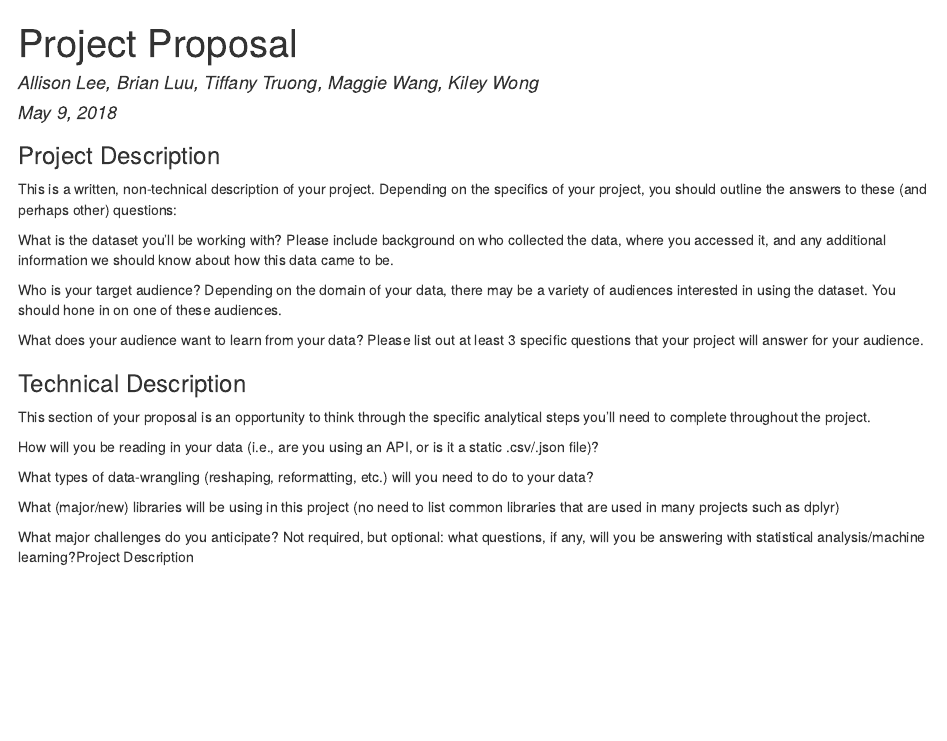
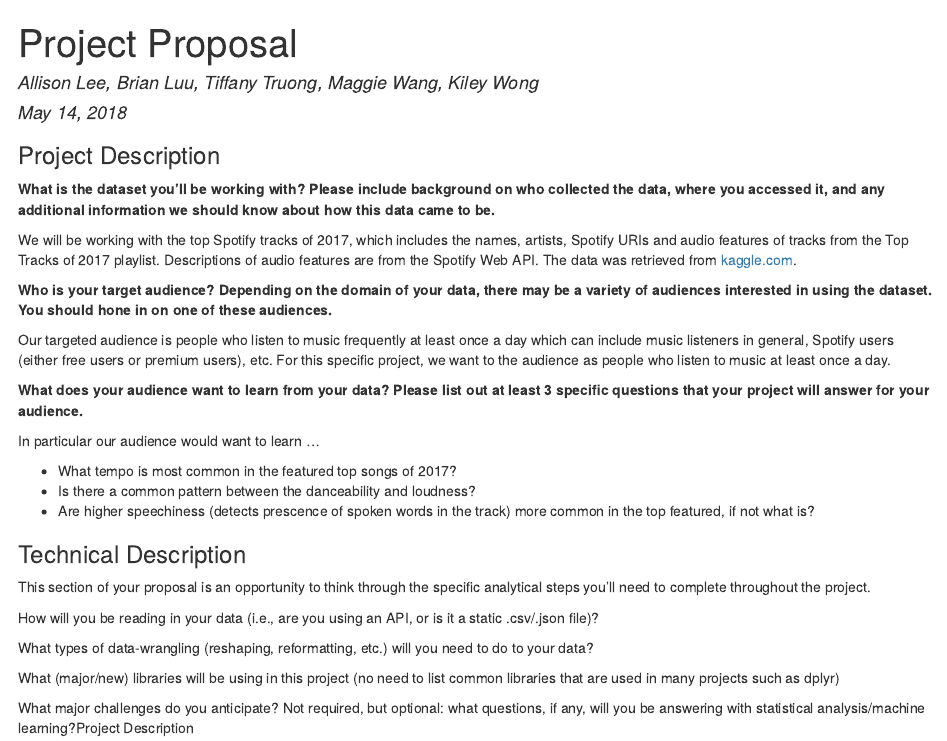
Before and after one commit to alliL/squadBF, an R Markdown document (proposal.Rmd): the page in a window 1100 px wide, from its top. The pictures show the output file proposal.html that the author committed with the source, opened offline.

Commit message:
Update of Project Description

````diff
--- a/proposal.Rmd
+++ b/proposal.Rmd
@@ -1,7 +1,7 @@
 ---
 title: "Project Proposal"
 author: "Allison Lee, Brian Luu, Tiffany Truong, Maggie Wang, Kiley Wong"
-date: "May 9, 2018"
+date: "May 14, 2018"
 output: html_document
 ---
 
@@ -10,13 +10,21 @@ knitr::opts_chunk$set(echo = TRUE)
 ```
 
 ### Project Description
-This is a written, non-technical description of your project.  Depending on the specifics of your project, you should outline the answers to these (and perhaps other) questions:
+**What is the dataset you'll be working with?  Please include background on who collected the data, where you accessed it, and any additional information we should know about how this data came to be.**
 
-What is the dataset you'll be working with?  Please include background on who collected the data, where you accessed it, and any additional information we should know about how this data came to be.
+We will be working with the top Spotify tracks of 2017, which includes the names, artists, Spotify URIs and audio features of tracks from the Top Tracks of 2017 playlist. Descriptions of audio features are from the Spotify Web API. The data was retrieved from [kaggle.com](https://www.kaggle.com/nadintamer/top-tracks-of-2017/data).
 
-Who is your target audience?  Depending on the domain of your data, there may be a variety of audiences interested in using the dataset.  You should hone in on one of these audiences.
+**Who is your target audience?  Depending on the domain of your data, there may be a variety of audiences interested in using the dataset.  You should hone in on one of these audiences.**
 
-What does your audience want to learn from your data?  Please list out at least 3 specific questions that your project will answer for your audience.
+Our targeted audience is people who listen to music frequently at least once a day which can include music listeners in general, Spotify users (either free users or premium users), etc. For this specific project, we want to the audience as people who listen to music at least once a day.
+
+**What does your audience want to learn from your data?  Please list out at least 3 specific questions that your project will answer for your audience.**
+
+In particular our audience would want to learn ...
+
+- What tempo is most common in the featured top songs of 2017?
+- Is there a common pattern between the danceability and loudness?
+- Are higher speechiness (detects prescence of spoken words in the track) more common in the top featured, if not what is?
 
 ### Technical Description
 This section of your proposal is an opportunity to think through the specific analytical steps you'll need to complete throughout the project.
````
Also changed, not shown: proposal.html, proposal.Rmd (2 more changed lines).
